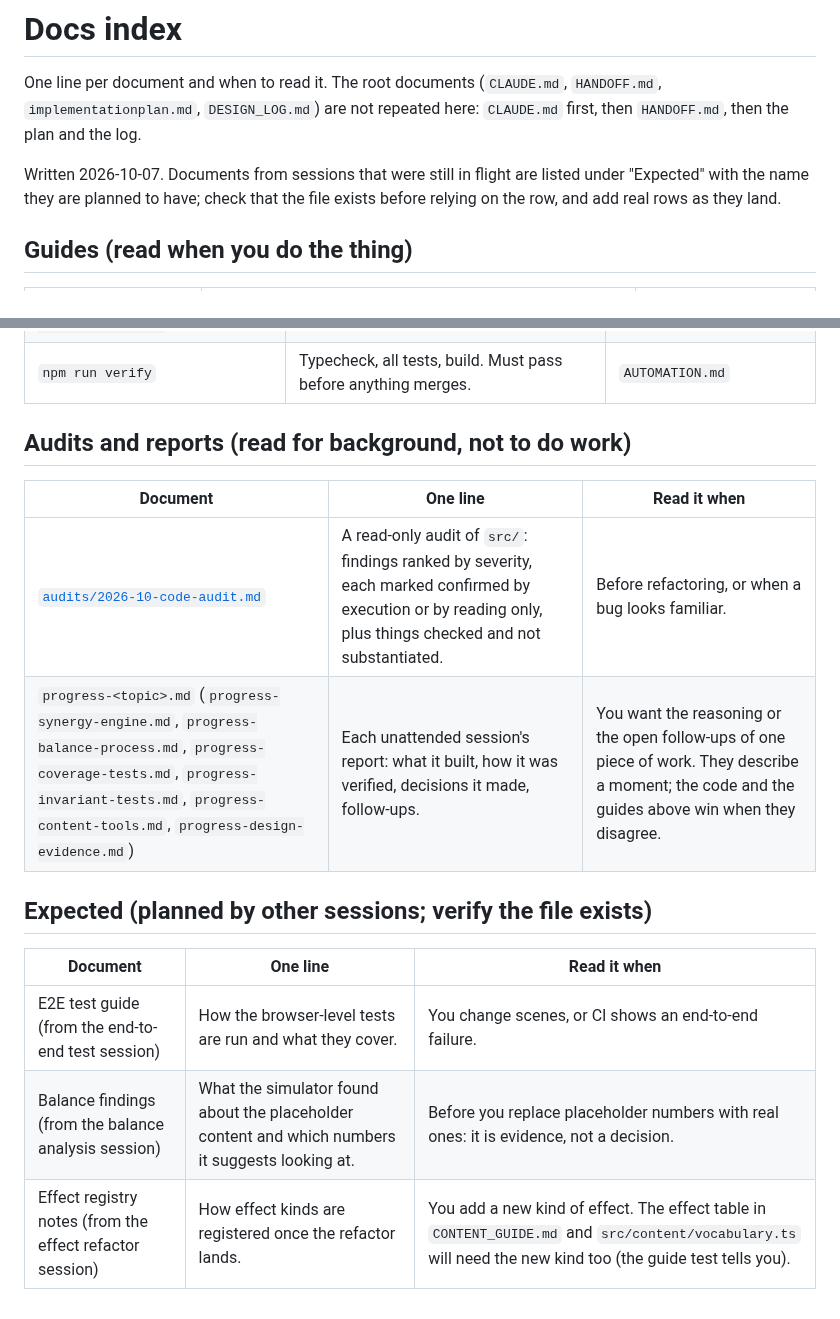
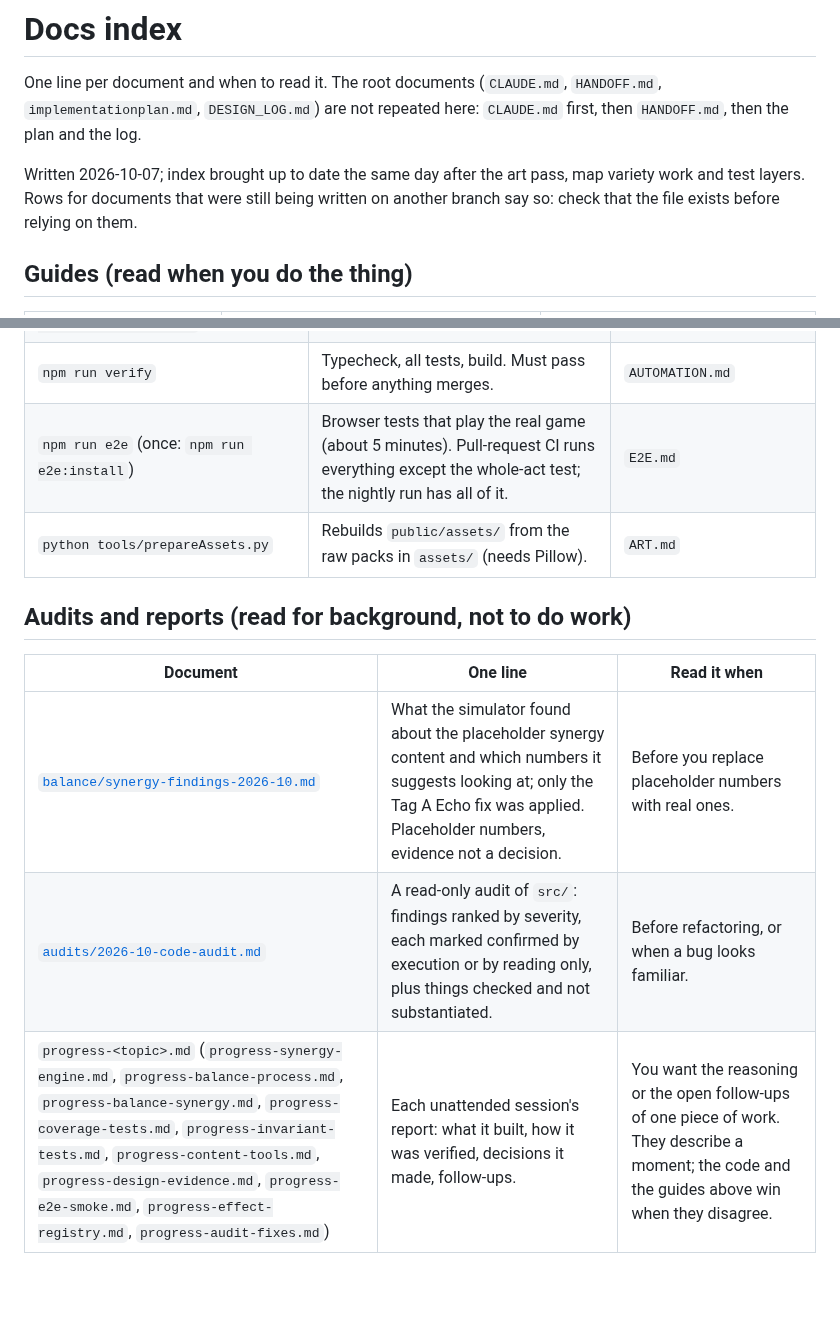
Before and after one commit to nxkgit/first-real-game, a Markdown page: docs/README.md, 2 parts joined by grey strips. Rendered like a GitHub page.

Commit message:
Docs: stale banners on the old-map measurements, docs index brought up to date
EVIDENCE.md and BALANCE.md say which measurements describe the old map and the 11-card pool (not regenerated: balance is not a concern now). README index gains ART, EFFECTS, E2E, synergy findings and progress files, and loses the Expected list.

Co-Authored-By: Claude Sonnet 5.5 <noreply@anthropic.com>

```diff
--- a/docs/README.md
+++ b/docs/README.md
@@ -2,7 +2,7 @@
 
 One line per document and when to read it. The root documents (`CLAUDE.md`, `HANDOFF.md`, `implementationplan.md`, `DESIGN_LOG.md`) are not repeated here: `CLAUDE.md` first, then `HANDOFF.md`, then the plan and the log.
 
-Written 2026-10-07. Documents from sessions that were still in flight are listed under "Expected" with the name they are planned to have; check that the file exists before relying on the row, and add real rows as they land.
+Written 2026-10-07; index brought up to date the same day after the art pass, map variety work and test layers. Rows for documents that were still being written on another branch say so: check that the file exists before relying on them.
 
 ## Guides (read when you do the thing)
 
@@ -23,18 +27,13 @@ Written 2026-10-07. Documents from sessions that were still in flight are listed
 | `npm run balance`, `balance:report`, `balance:check`, `balance:baseline` | Simulation experiments and baselines (`balance/`). | `BALANCE.md` |
 | `npm run balance -- <gold, rests, events, relics, maps, paths, pressure, picks, decksize, upgrades, synergy, runs>`, `npm run balance:evidence` | Design-evidence experiments: whole acts with shop price, removal, gold, rest and map-shape parameters changed in memory. Reports in `balance/reports/design-evidence/`. | `BALANCE.md` ("Design-evidence commands"), `design/EVIDENCE.md` |
 | `npm run verify` | Typecheck, all tests, build. Must pass before anything merges. | `AUTOMATION.md` |
+| `npm run e2e` (once: `npm run e2e:install`) | Browser tests that play the real game (about 5 minutes). Pull-request CI runs everything except the whole-act test; the nightly run has all of it. | `E2E.md` |
+| `python tools/prepareAssets.py` | Rebuilds `public/assets/` from the raw packs in `assets/` (needs Pillow). | `ART.md` |
 
 ## Audits and reports (read for background, not to do work)
 
 | Document | One line | Read it when |
 |---|---|---|
+| [`balance/synergy-findings-2026-10.md`](balance/synergy-findings-2026-10.md) | What the simulator found about the placeholder synergy content and which numbers it suggests looking at; only the Tag A Echo fix was applied. Placeholder numbers, evidence not a decision. | Before you replace placeholder numbers with real ones. |
 | [`audits/2026-10-code-audit.md`](audits/2026-10-code-audit.md) | A read-only audit of `src/`: findings ranked by severity, each marked confirmed by execution or by reading only, plus things checked and not substantiated. | Before refactoring, or when a bug looks familiar. |
-| `progress-<topic>.md` (`progress-synergy-engine.md`, `progress-balance-process.md`, `progress-coverage-tests.md`, `progress-invariant-tests.md`, `progress-content-tools.md`, `progress-design-evidence.md`) | Each unattended session's report: what it built, how it was verified, decisions it made, follow-ups. | You want the reasoning or the open follow-ups of one piece of work. They describe a moment; the code and the guides above win when they disagree. |
-
-## Expected (planned by other sessions; verify the file exists)
-
-| Document | One line | Read it when |
-|---|---|---|
-| E2E test guide (from the end-to-end test session) | How the browser-level tests are run and what they cover. | You change scenes, or CI shows an end-to-end failure. |
-| Balance findings (from the balance analysis session) | What the simulator found about the placeholder content and which numbers it suggests looking at. | Before you replace placeholder numbers with real ones: it is evidence, not a decision. |
-| Effect registry notes (from the effect refactor session) | How effect kinds are registered once the refactor lands. | You add a new kind of effect. The effect table in `CONTENT_GUIDE.md` and `src/content/vocabulary.ts` will need the new kind too (the guide test tells you). |
+| `progress-<topic>.md` (`progress-synergy-engine.md`, `progress-balance-process.md`, `progress-balance-synergy.md`, `progress-coverage-tests.md`, `progress-invariant-tests.md`, `progress-content-tools.md`, `progress-design-evidence.md`, `progress-e2e-smoke.md`, `progress-effect-registry.md`, `progress-audit-fixes.md`) | Each unattended session's report: what it built, how it was verified, decisions it made, follow-ups. | You want the reasoning or the open follow-ups of one piece of work. They describe a moment; the code and the guides above win when they disagree. |
```
Also changed, not shown: other parts of docs/README.md (+4 -0 lines), docs/BALANCE.md (+2 -0 lines), docs/design/EVIDENCE.md (+2 -0 lines).
